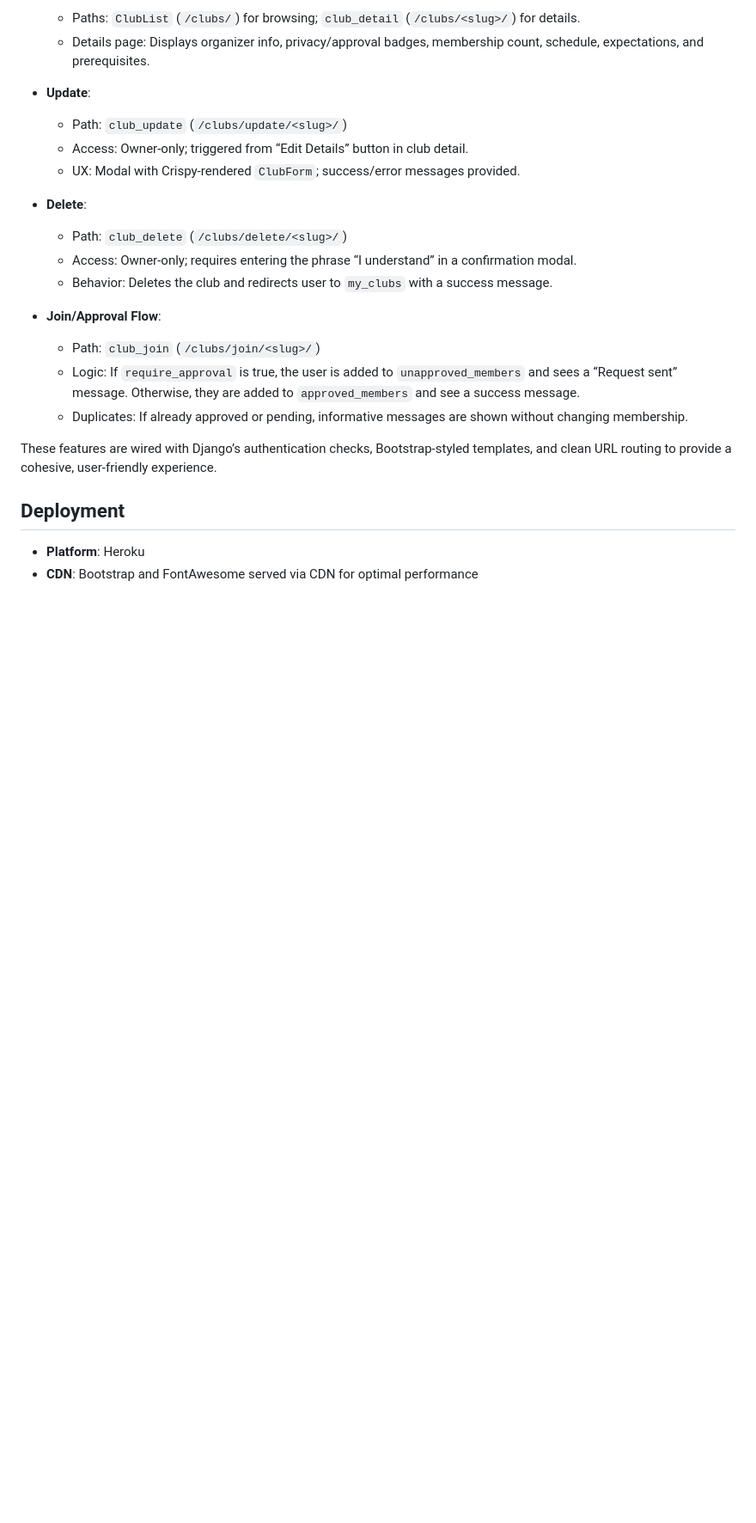
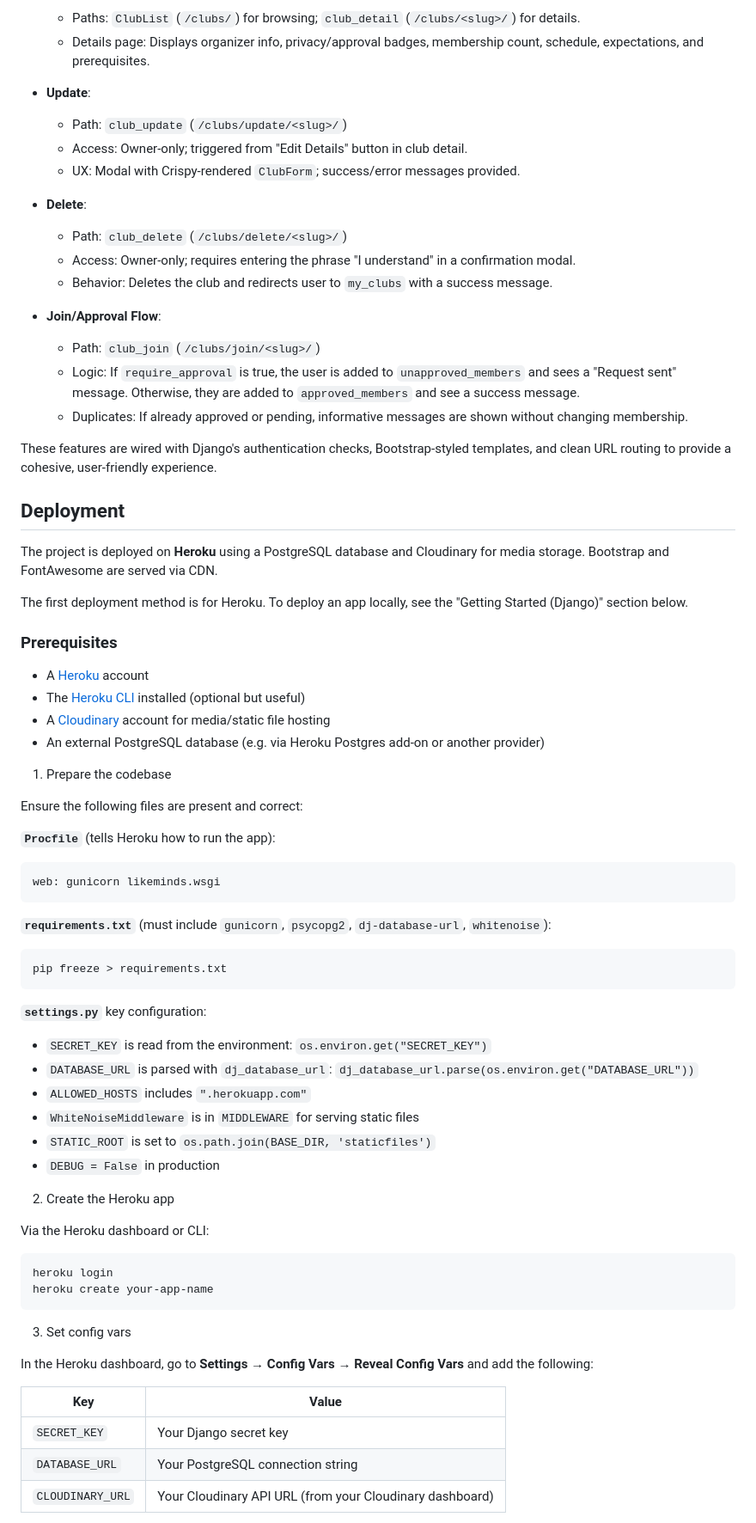
Before and after one commit to brian2001dineen-afk/likeminds, a Markdown page: README.md, the part around one of its changes. Shown at 86% size. Drawn GitHub-style; blank space fills up the shorter version.

Commit message:
add use of AI section; expand on deployment section for instructions to deploy to Heroku

````diff
--- a/README.md
+++ b/README.md
@@ -250,23 +250,73 @@ Likeminds implements full CRUD around clubs, with permissions and safe-guards:
 -  **Update**:
 
    -  Path: `club_update` (`/clubs/update/<slug>/`)
-   -  Access: Owner-only; triggered from “Edit Details” button in club detail.
+   -  Access: Owner-only; triggered from "Edit Details" button in club detail.
    -  UX: Modal with Crispy-rendered `ClubForm`; success/error messages provided.
 
 -  **Delete**:
 
    -  Path: `club_delete` (`/clubs/delete/<slug>/`)
-   -  Access: Owner-only; requires entering the phrase “I understand” in a confirmation modal.
+   -  Access: Owner-only; requires entering the phrase "I understand" in a confirmation modal.
    -  Behavior: Deletes the club and redirects user to `my_clubs` with a success message.
 
 -  **Join/Approval Flow**:
    -  Path: `club_join` (`/clubs/join/<slug>/`)
-   -  Logic: If `require_approval` is true, the user is added to `unapproved_members` and sees a “Request sent” message. Otherwise, they are added to `approved_members` and see a success message.
+   -  Logic: If `require_approval` is true, the user is added to `unapproved_members` and sees a "Request sent" message. Otherwise, they are added to `approved_members` and see a success message.
    -  Duplicates: If already approved or pending, informative messages are shown without changing membership.
 
-These features are wired with Django’s authentication checks, Bootstrap-styled templates, and clean URL routing to provide a cohesive, user-friendly experience.
+These features are wired with Django's authentication checks, Bootstrap-styled templates, and clean URL routing to provide a cohesive, user-friendly experience.
 
 ## Deployment
 
--  **Platform**: Heroku
--  **CDN**: Bootstrap and FontAwesome served via CDN for optimal performance
+The project is deployed on **Heroku** using a PostgreSQL database and Cloudinary for media storage. Bootstrap and FontAwesome are served via CDN.
+
+The first deployment method is for Heroku. To deploy an app locally, see the "Getting Started (Django)" section below.
+
+### Prerequisites
+
+-  A [Heroku](https://heroku.com) account
+-  The [Heroku CLI](https://devcenter.heroku.com/articles/heroku-cli) installed (optional but useful)
+-  A [Cloudinary](https://cloudinary.com) account for media/static file hosting
+-  An external PostgreSQL database (e.g. via Heroku Postgres add-on or another provider)
+
+1. Prepare the codebase
+
+Ensure the following files are present and correct:
+
+**`Procfile`** (tells Heroku how to run the app):
+```
+web: gunicorn likeminds.wsgi
+```
+
+**`requirements.txt`** (must include `gunicorn`, `psycopg2`, `dj-database-url`, `whitenoise`):
+```bash
+pip freeze > requirements.txt
+```
+
+**`settings.py`** key configuration:
+-  `SECRET_KEY` is read from the environment: `os.environ.get("SECRET_KEY")`
+-  `DATABASE_URL` is parsed with `dj_database_url`: `dj_database_url.parse(os.environ.get("DATABASE_URL"))`
+-  `ALLOWED_HOSTS` includes `".herokuapp.com"`
+-  `WhiteNoiseMiddleware` is in `MIDDLEWARE` for serving static files
+-  `STATIC_ROOT` is set to `os.path.join(BASE_DIR, 'staticfiles')`
+-  `DEBUG = False` in production
+
+2. Create the Heroku app
+
+Via the Heroku dashboard or CLI:
+
+```bash
+heroku login
+heroku create your-app-name
+```
+
+3. Set config vars
+
+In the Heroku dashboard, go to **Settings → Config Vars → Reveal Config Vars** and add the following:
+
+| Key | Value |
+|-----|-------|
+| `SECRET_KEY` | Your Django secret key |
+| `DATABASE_URL` | Your PostgreSQL connection string |
+| `CLOUDINARY_URL` | Your Cloudinary API URL (from your Cloudinary dashboard) |
+
````
Also changed, not shown: other parts of README.md (+69 -7 lines).
